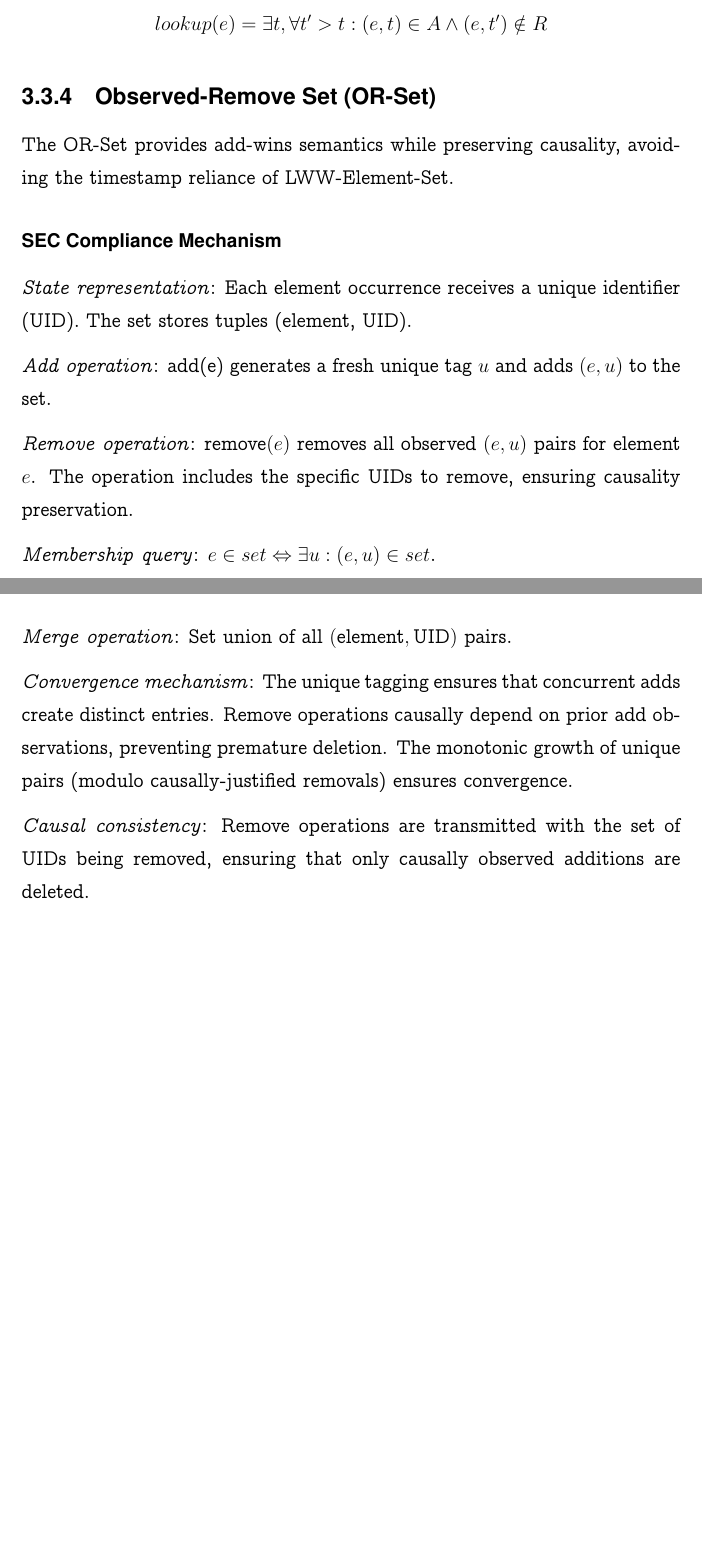
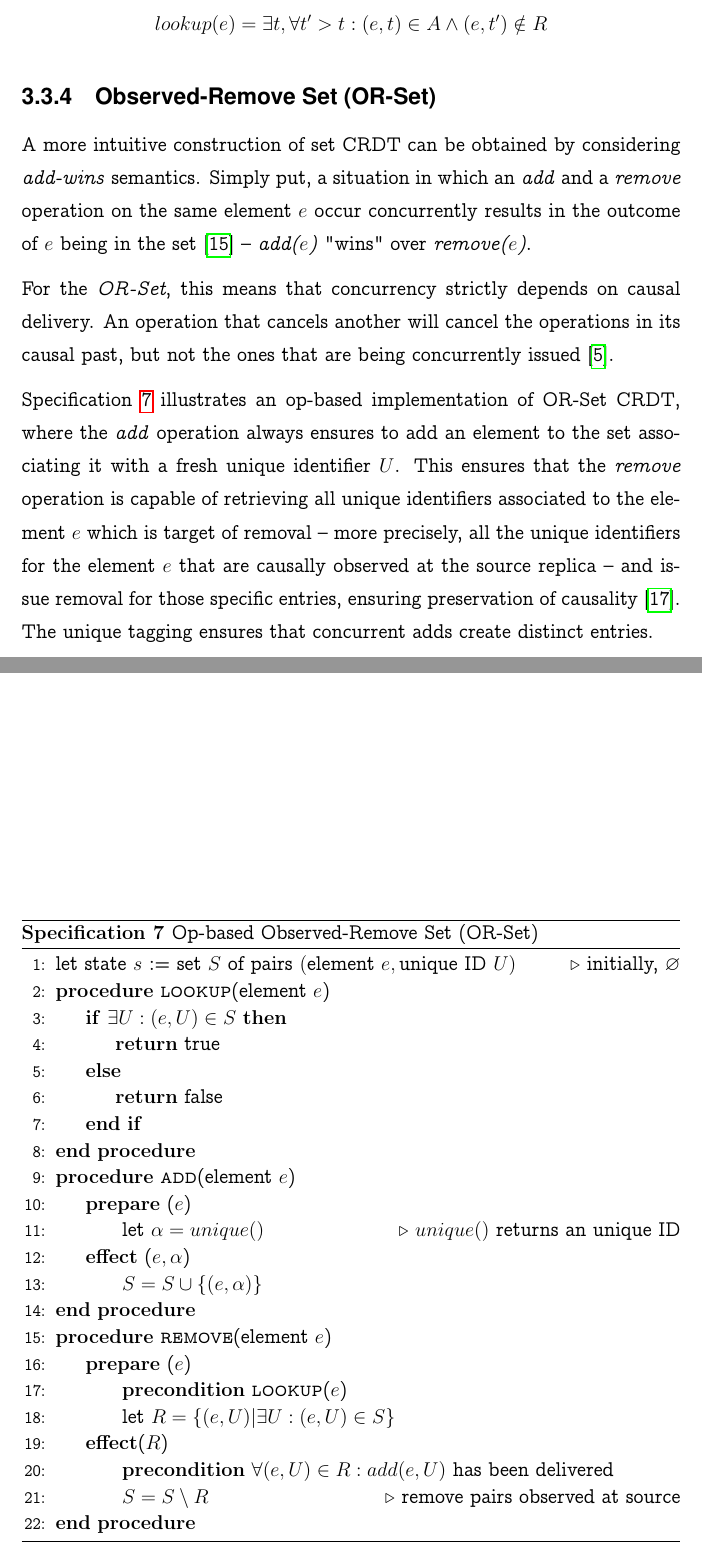
Before and after one commit to goro17/msc-thesis, a LaTeX thesis (docs/thesis/msc-thesis.tex, which reads docs/thesis/chapters/chapter3.tex, docs/thesis/config/imports.tex): two parts of pages 27 and 28 of 35 before the commit and two parts of pages 28 and 29 of 37 after it, joined at a grey line, cut so that both start at the same text, the shorter picture padded with empty space. Compiled offline with pdfLaTeX.

Commit message:
continue up to section 3.3.4

```diff
--- a/docs/thesis/chapters/chapter3.tex
+++ b/docs/thesis/chapters/chapter3.tex
@@ -328,32 +328,63 @@ if it is in $A$ and it is not in $R$ with a higher timestamp
 $$lookup(e) = \exists t, \forall t' > t: (e,t) \in A \wedge (e,t') \notin R$$
 
 \subsection{Observed-Remove Set (OR-Set)}
-The OR-Set provides add-wins semantics while preserving causality, avoiding the timestamp
-reliance of LWW-Element-Set.
 
-\subsubsection{SEC Compliance Mechanism}
+A more intuitive construction of set CRDT can be obtained by considering
+\textit{add-wins} semantics. Simply put, a situation in which an \textit{add} and a
+\textit{remove} operation on the same element $e$ occur concurrently results in the
+outcome of $e$ being in the set \cite{shapiro2011conflict} -- \textit{add($e$)} "wins"
+over \textit{remove($e$)}.
 
-\textit{State representation}: Each element occurrence receives a unique identifier
-(UID). The set stores tuples (element, UID).
+For the \textit{OR-Set}, this means that concurrency strictly depends on causal delivery.
+An operation that cancels another will cancel the operations in its causal past, but not
+the ones that are being concurrently issued \cite{almeida2024crdts}.
 
-\textit{Add operation}: add(e) generates a fresh unique tag $u$ and adds $(e, u)$ to the
-set.
+\begin{algorithm}
+    \floatname{specification}{Specification}
+    \caption{Op-based Observed-Remove Set (OR-Set)}\label{alg:or-set}
+    \begin{algorithmic}[1]
+        \State let state $s$ := set $S$ of pairs $(\text{element }e,\text{unique ID }U)$
+        \Comment{initially, $\varnothing$}
+        \Procedure{lookup}{element $e$}
+            \If{$\exists U: (e, U)\in S$}
+                \State\Return true
+            \Else
+                \State\Return false
+            \EndIf
+        \EndProcedure
+        \Procedure{add}{element $e$}
+            \State \textbf{prepare} ($e$)
+                \State\hspace{\algorithmicindent}
+                let $\alpha = unique()$\Comment{$unique()$ returns an unique ID}
+            \State \textbf{effect} ($e,\alpha$)
+                \State\hspace{\algorithmicindent}
+                $S = S \cup \{(e,\alpha)\}$
+        \EndProcedure
+        \Procedure{remove}{element $e$}
+            \State \textbf{prepare} ($e$)
+                \State\hspace{\algorithmicindent}
+                \textbf{precondition} \Call{lookup}{$e$}
+                \State\hspace{\algorithmicindent}
+                let $R = \{(e,U)|\exists U: (e,U)\in S\}$
+            \State \textbf{effect}($R$)
+                \State\hspace{\algorithmicindent}
+                \textbf{precondition}
+                $\forall(e,U)\in R: add(e,U)\text{ has been delivered}$
+                \State\hspace{\algorithmicindent}
+                $S = S \setminus R$\Comment{remove pairs observed at source}
+        \EndProcedure
+    \end{algorithmic}
+\end{algorithm}
 
-\textit{Remove operation}: $\text{remove}(e)$ removes all observed $(e, u)$ pairs for
-element $e$. The operation includes the specific UIDs to remove, ensuring causality
-preservation.
+Specification \ref{alg:or-set} illustrates an op-based implementation of OR-Set CRDT,
+where the \textit{add} operation always ensures to add an element to the set associating
+it with a fresh unique identifier $U$. This ensures that the \textit{remove} operation is
+capable of retrieving all unique identifiers associated to the element $e$ which is
+target of removal -- more precisely, all the unique identifiers for the element $e$ that
+are causally observed at the source replica -- and issue removal for those specific
+entries, ensuring preservation of causality \cite{shapiro2011comprehensive}. The unique
+tagging ensures that concurrent adds create distinct entries.
 
-\textit{Membership query}: $e \in set \Leftrightarrow \exists u : (e, u) \in set$.
-
-\textit{Merge operation}: Set union of all $(\text{element}, \text{UID})$ pairs.
-
-\textit{Convergence mechanism}: The unique tagging ensures that concurrent adds create
-distinct entries. Remove operations causally depend on prior add observations, preventing
-premature deletion. The monotonic growth of unique pairs (modulo causally-justified
-removals) ensures convergence.
-
-\textit{Causal consistency}: Remove operations are transmitted with the set of UIDs being
-removed, ensuring that only causally observed additions are deleted.
 
 \section{Maps}
 
--- a/docs/thesis/config/imports.tex
+++ b/docs/thesis/config/imports.tex
@@ -28,7 +28,9 @@
 \addbibresource{bibliography.bib}
 
 \usepackage{float}
-\usepackage[ruled,vlined,Specification]{algorithm}
-\usepackage[noend]{algpseudocode}
+\usepackage[Specification]{algorithm}
+% \usepackage[noend]{algpseudocode}
+%
+% \newcommand{\code}{\texttt}
 
-\newcommand{\code}{\texttt}
+\usepackage{algorithmicx,algpseudocode}
```
Also changed, not shown: docs/thesis/chapters/chapter3.tex (2 more changed lines).
